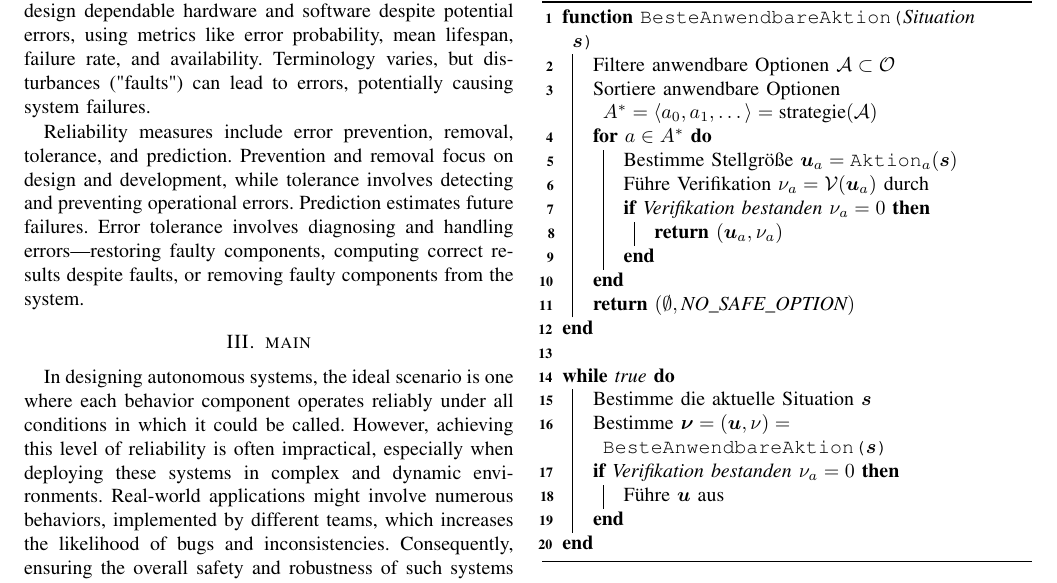
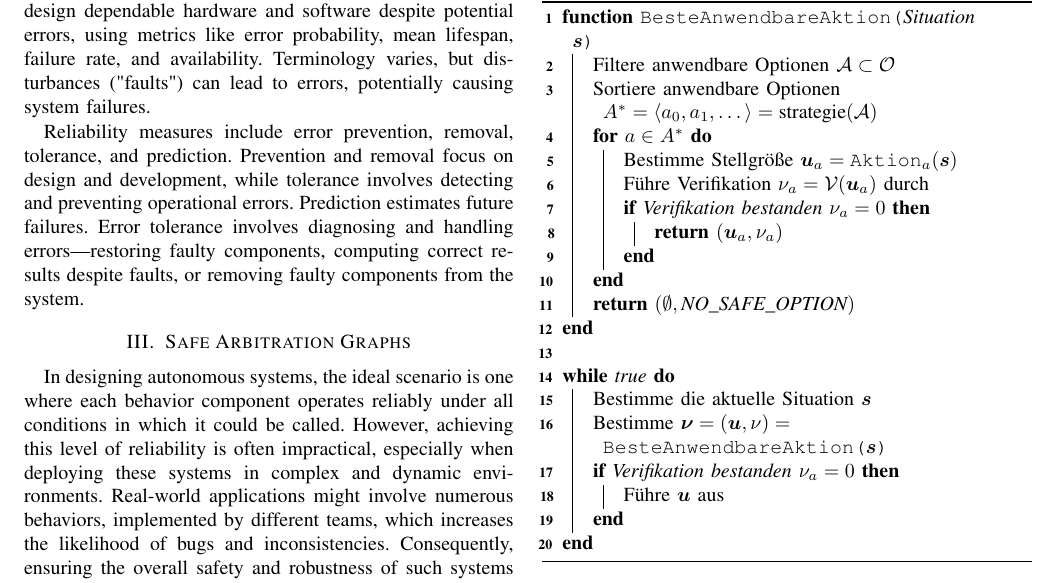
Before and after one commit to KIT-MRT/better-safe-than-sorry, a LaTeX paper (root.tex, which reads content/04_main.tex): part of page 3 of 4, cut so that both start at the same text. Compiled offline with pdfLaTeX.

Commit message:
Change chapter title

```diff
--- a/content/04_main.tex
+++ b/content/04_main.tex
@@ -1,4 +1,4 @@
-\section{main}
+\section{Safe Arbitration Graphs}
 
 In designing autonomous systems, the ideal scenario is one where each behavior component operates reliably under all conditions in which it could be called.
 However, achieving this level of reliability is often impractical, especially when deploying these systems in complex and dynamic environments.
```
